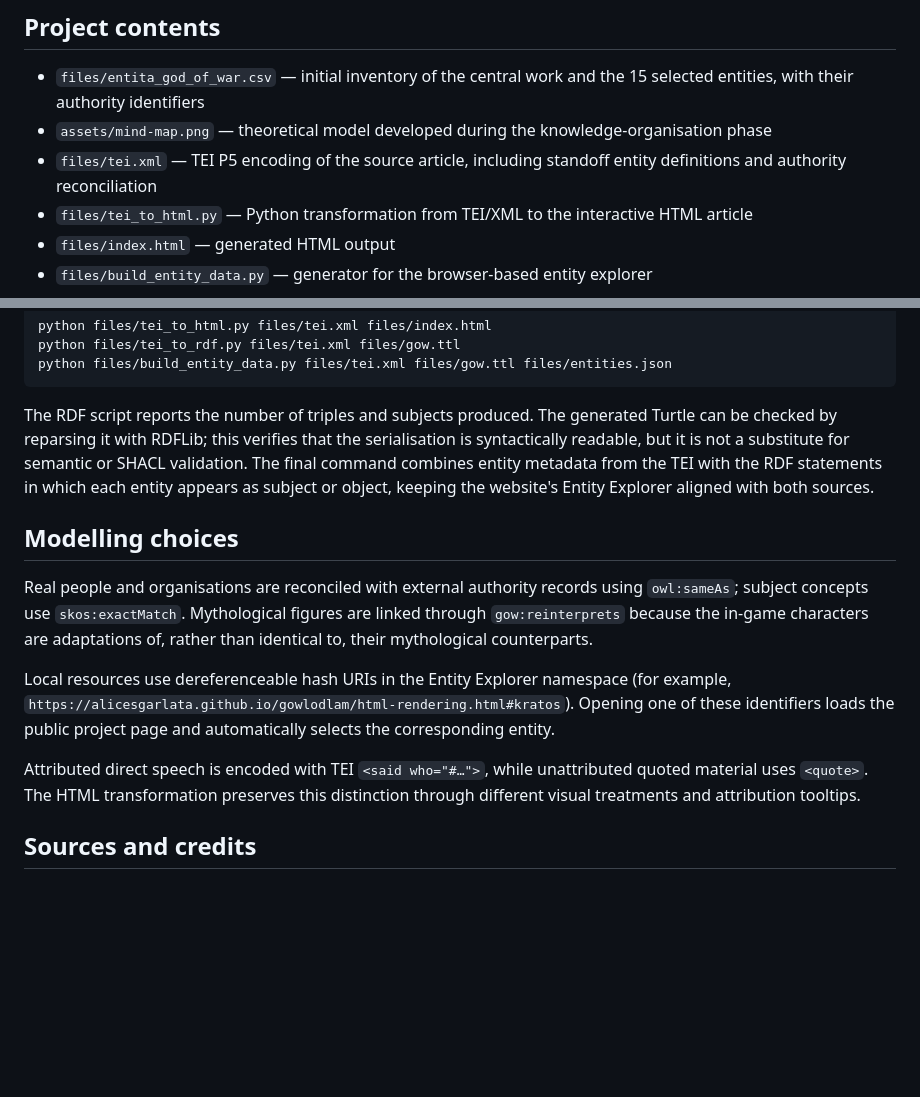
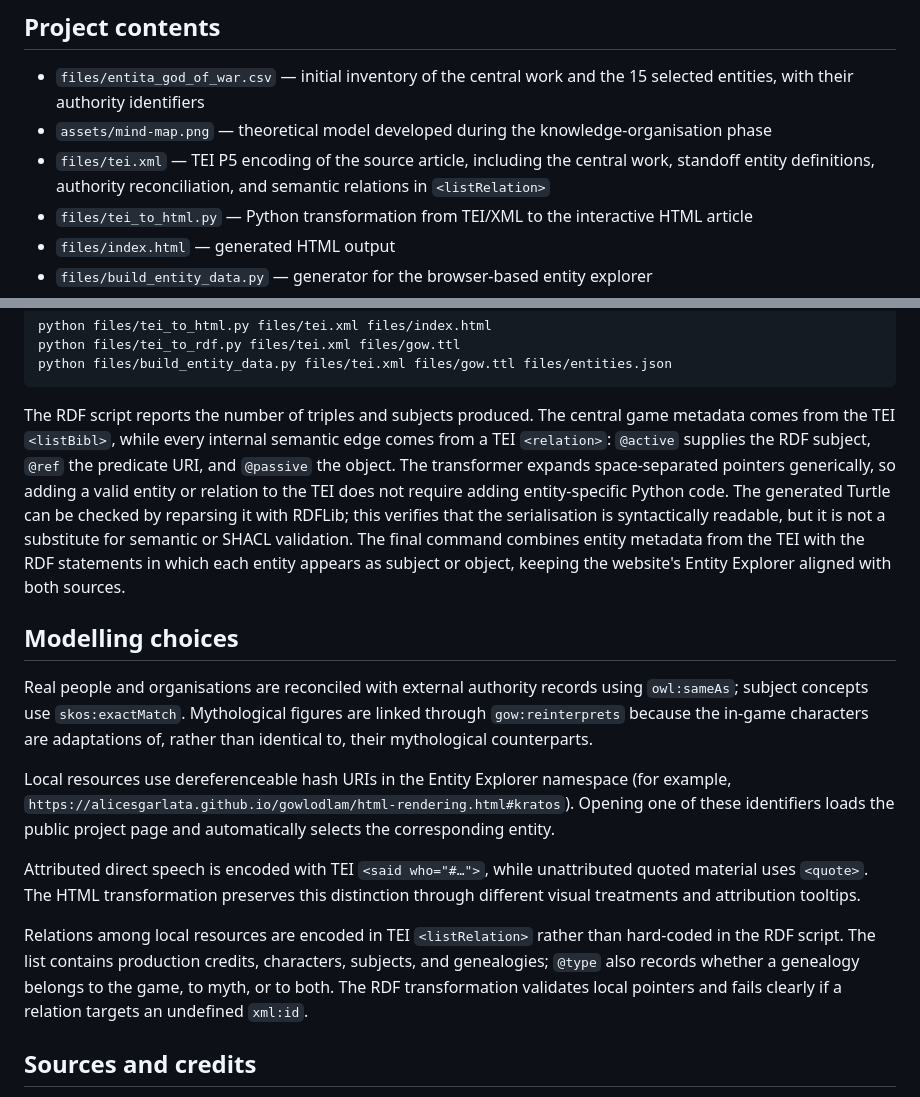
Before and after one commit to alicesgarlata/gowlodlam, a Markdown page: README.md, 2 parts joined by grey strips. GitHub-like rendering; blank space fills up the shorter version.

Commit message:
Enhance README with detailed RDF and TEI explanations
Expanded description of RDF script functionality and TEI relations.

````diff
--- a/README.md
+++ b/README.md
@@ -12,7 +12,7 @@ The project starts from the Wikipedia article on *God of War* (2018) and develop
 
 - `files/entita_god_of_war.csv` — initial inventory of the central work and the 15 selected entities, with their authority identifiers
 - `assets/mind-map.png` — theoretical model developed during the knowledge-organisation phase
-- `files/tei.xml` — TEI P5 encoding of the source article, including standoff entity definitions and authority reconciliation
+- `files/tei.xml` — TEI P5 encoding of the source article, including the central work, standoff entity definitions, authority reconciliation, and semantic relations in `<listRelation>`
 - `files/tei_to_html.py` — Python transformation from TEI/XML to the interactive HTML article
 - `files/index.html` — generated HTML output
 - `files/build_entity_data.py` — generator for the browser-based entity explorer
@@ -39,7 +39,7 @@ python files/tei_to_rdf.py files/tei.xml files/gow.ttl
 python files/build_entity_data.py files/tei.xml files/gow.ttl files/entities.json
 ```
 
-The RDF script reports the number of triples and subjects produced. The generated Turtle can be checked by reparsing it with RDFLib; this verifies that the serialisation is syntactically readable, but it is not a substitute for semantic or SHACL validation. The final command combines entity metadata from the TEI with the RDF statements in which each entity appears as subject or object, keeping the website's Entity Explorer aligned with both sources.
+The RDF script reports the number of triples and subjects produced. The central game metadata comes from the TEI `<listBibl>`, while every internal semantic edge comes from a TEI `<relation>`: `@active` supplies the RDF subject, `@ref` the predicate URI, and `@passive` the object. The transformer expands space-separated pointers generically, so adding a valid entity or relation to the TEI does not require adding entity-specific Python code. The generated Turtle can be checked by reparsing it with RDFLib; this verifies that the serialisation is syntactically readable, but it is not a substitute for semantic or SHACL validation. The final command combines entity metadata from the TEI with the RDF statements in which each entity appears as subject or object, keeping the website's Entity Explorer aligned with both sources.
 
 ## Modelling choices
 
@@ -49,6 +49,8 @@ Local resources use dereferenceable hash URIs in the Entity Explorer namespace (
 
 Attributed direct speech is encoded with TEI `<said who="#…">`, while unattributed quoted material uses `<quote>`. The HTML transformation preserves this distinction through different visual treatments and attribution tooltips.
 
+Relations among local resources are encoded in TEI `<listRelation>` rather than hard-coded in the RDF script. The list contains production credits, characters, subjects, and genealogies; `@type` also records whether a genealogy belongs to the game, to myth, or to both. The RDF transformation validates local pointers and fails clearly if a relation targets an undefined `xml:id`.
+
 ## Sources and credits
 
 The textual source is a fixed revision of the English Wikipedia article [*God of War* (2018 video game)](https://en.wikipedia.org/w/index.php?title=God_of_War_(2018_video_game)&oldid=1357494264), consulted on 3 July 2026. Authority reconciliation uses Wikidata and, where applicable, VIAF.
````
